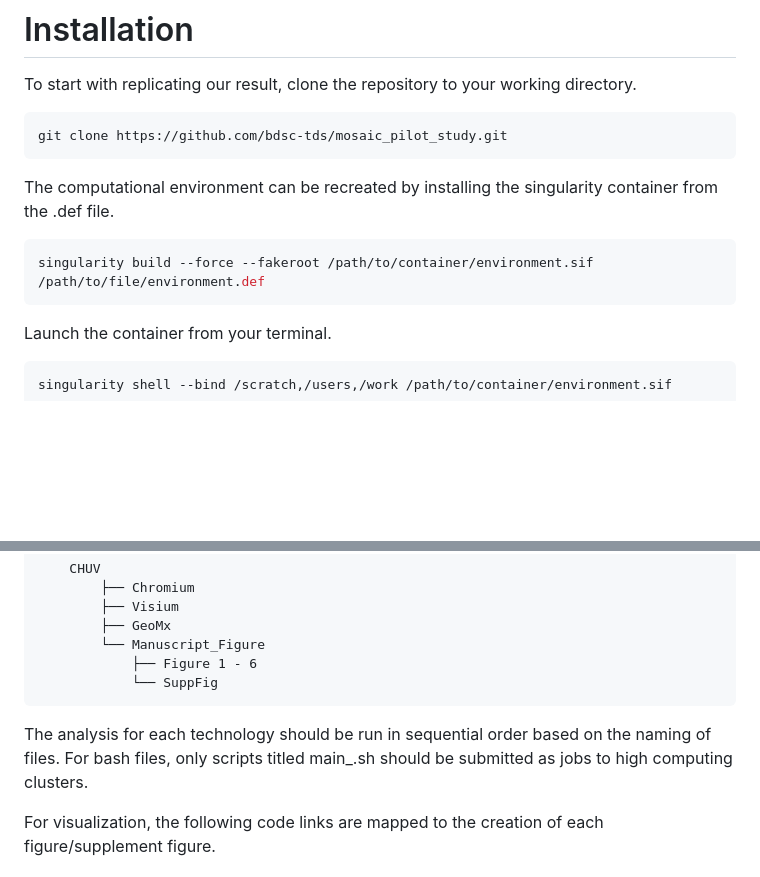
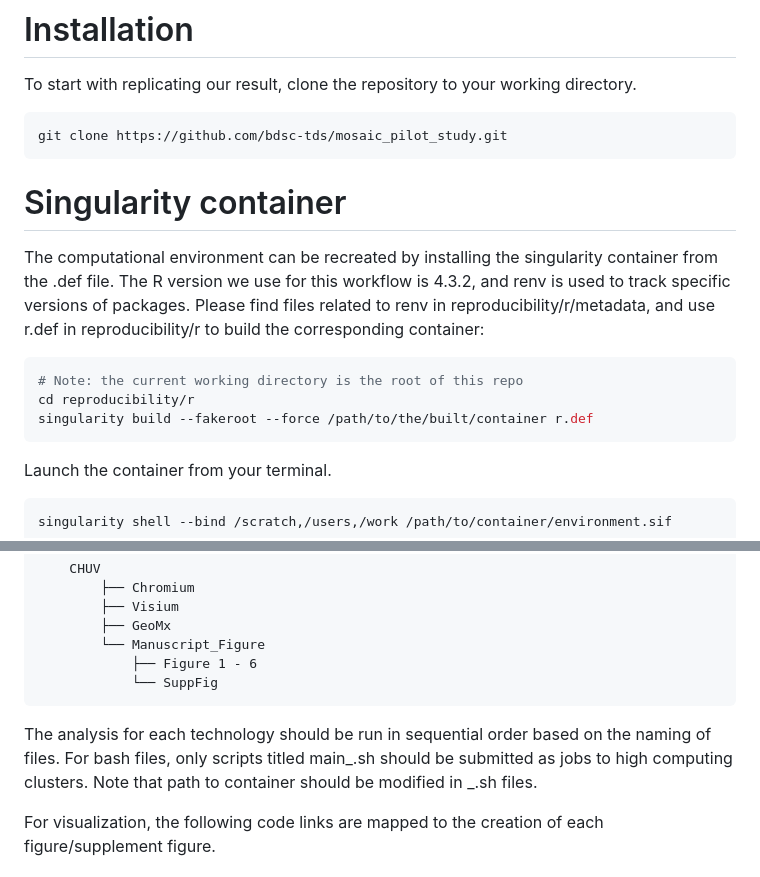
Before and after one commit to estellad/mosaic_pilot_study, a Markdown page: README.md, 2 parts joined by grey strips. Rendered like a GitHub page; blank space fills up the shorter version.

````diff
--- a/README.md
+++ b/README.md
@@ -12,10 +12,13 @@ To start with replicating our result, clone the repository to your working direc
 git clone https://github.com/bdsc-tds/mosaic_pilot_study.git
 ```
 
-The computational environment can be recreated by installing the singularity container from the .def file.
+# Singularity container
+The computational environment can be recreated by installing the singularity container from the .def file. The R version we use for this workflow is 4.3.2, and renv is used to track specific versions of packages. Please find files related to renv in reproducibility/r/metadata, and use r.def in reproducibility/r to build the corresponding container:
 
 ``` bash
-singularity build --force --fakeroot /path/to/container/environment.sif /path/to/file/environment.def
+# Note: the current working directory is the root of this repo
+cd reproducibility/r
+singularity build --fakeroot --force /path/to/the/built/container r.def
 ```
 
 Launch the container from your terminal.
@@ -36,7 +39,7 @@ The folder structure of this repository is detailed as follow
             └── SuppFig
 ```
 
-The analysis for each technology should be run in sequential order based on the naming of files. For bash files, only scripts titled main_.sh should be submitted as jobs to high computing clusters.
+The analysis for each technology should be run in sequential order based on the naming of files. For bash files, only scripts titled main_.sh should be submitted as jobs to high computing clusters. Note that path to container should be modified in _.sh files.
 
 For visualization, the following code links are mapped to the creation of each figure/supplement figure.
 
````
